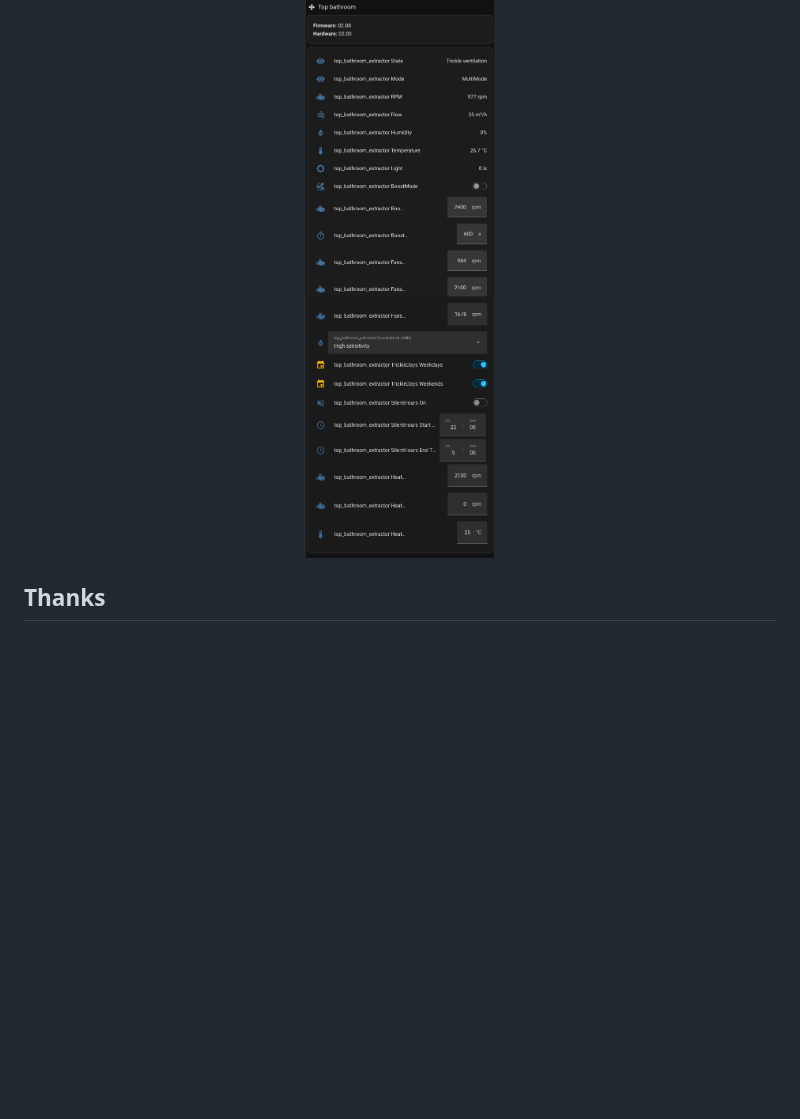
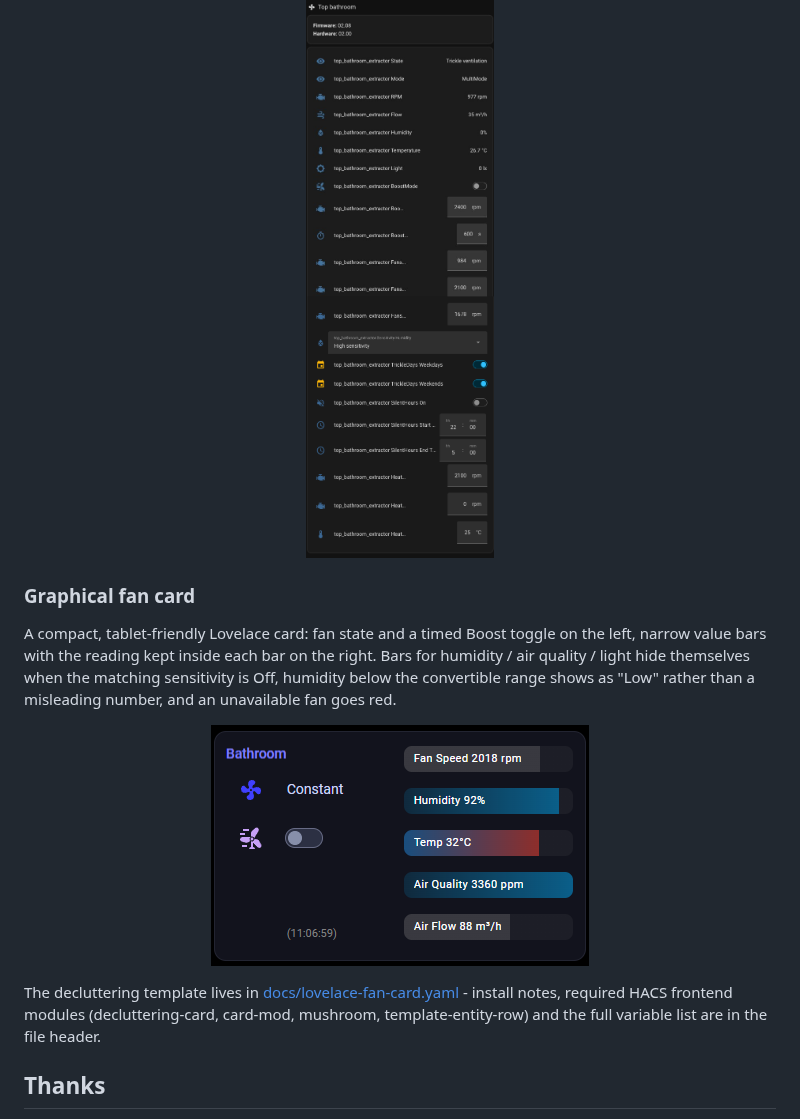
Before and after one commit to eriknn/ha-pax_ble, a Markdown page: README.md, the part around the change. GitHub-like rendering; pictures changed too: docs/images/pax-fan-card.png (added); blank space fills up the shorter version.

Commit message:
Add example Lovelace card: graphical fan card
A decluttering-card template for wall tablets: state and a timed Boost
toggle on the left, narrow value bars with the reading kept inside each
bar on the right. Humidity / air quality / light bars gate themselves on
the matching sensitivity selects (failing open if the select is
unreadable), humidity below the convertible range reads "Low" rather
than a misleading number, and an unavailable fan tints red with no fill
so a dead fan cannot look busy.

Requires four HACS frontend modules (decluttering-card, card-mod,
mushroom, template-entity-row), documented in the file header along with
install notes and the bar full-scale variables.

Co-Authored-By: Claude Opus 5 <noreply@anthropic.com>

```diff
--- a/README.md
+++ b/README.md
@@ -70,6 +70,16 @@ Example Home Assistant entities card for a Vent-Axia Svara (Calima-compatible) f
   <img src="docs/images/calima-svara-dashboard-metrics.png" alt="Example Home Assistant dashboard for a Calima/Svara extractor fan" width="420" />
 </p>
 
+### Graphical fan card
+
+A compact, tablet-friendly Lovelace card: fan state and a timed Boost toggle on the left, narrow value bars with the reading kept inside each bar on the right. Bars for humidity / air quality / light hide themselves when the matching sensitivity is Off, humidity below the convertible range shows as "Low" rather than a misleading number, and an unavailable fan goes red.
+
+<p align="center">
+  <img src="docs/images/pax-fan-card.png" alt="Graphical fan card example" width="378" />
+</p>
+
+The decluttering template lives in [docs/lovelace-fan-card.yaml](docs/lovelace-fan-card.yaml) - install notes, required HACS frontend modules (decluttering-card, card-mod, mushroom, template-entity-row) and the full variable list are in the file header.
+
 ## Thanks
 
 - [@PatrickE94](https://github.com/PatrickE94/pycalima) for the Calima driver
```
Also changed, not shown: 1 other file.
